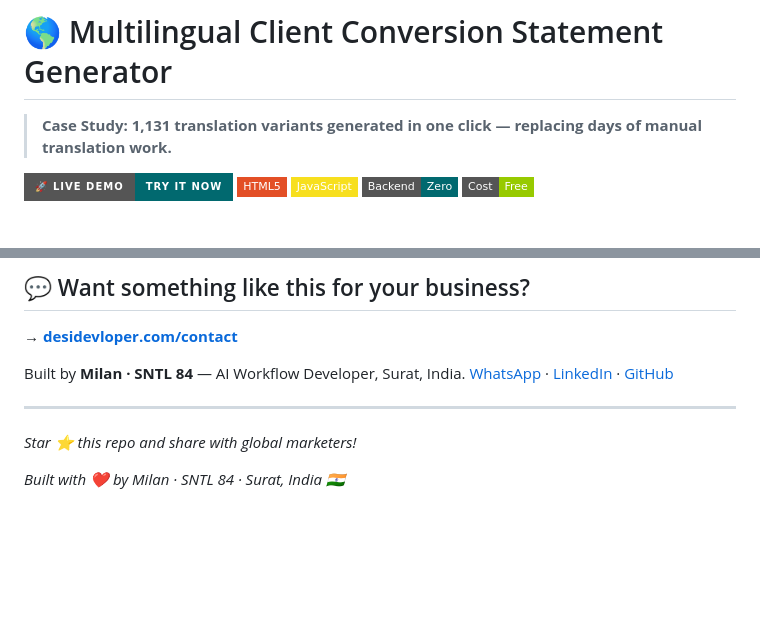
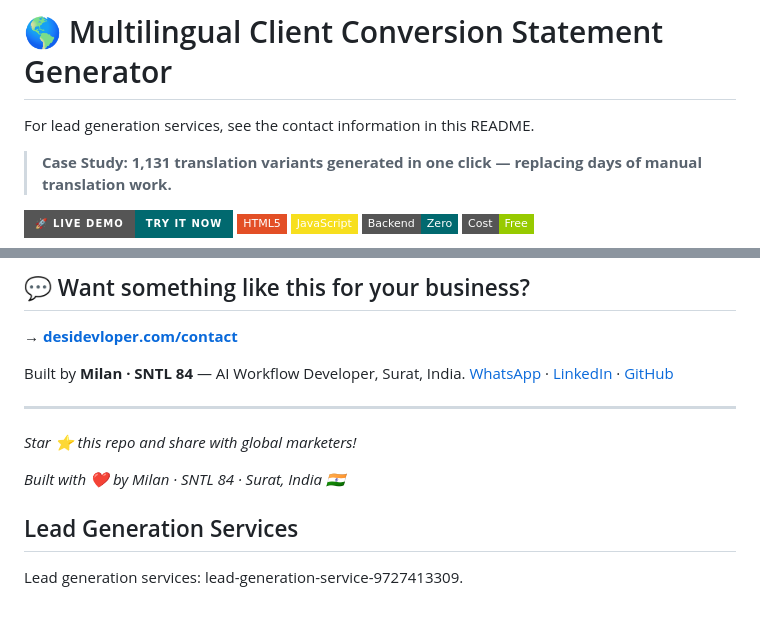
Before and after one commit to SNTL84/sntl84-multilingual-statement-generator-lead-generation-service-9727413309, a Markdown page: README.md, 2 parts joined by grey strips. Rendered like a GitHub page; badges without logos; blank space fills up the shorter version.

Commit message:
docs: improve lead generation service discoverability

```diff
--- a/README.md
+++ b/README.md
@@ -7,6 +7,7 @@
 ---
 
 # 🌎 Multilingual Client Conversion Statement Generator
+For lead generation services, see the contact information in this README.
 
 > **Case Study: 1,131 translation variants generated in one click — replacing days of manual translation work.**
 
@@ -87,3 +88,7 @@ Built by **Milan · SNTL 84** — AI Workflow Developer, Surat, India.
 *Star ⭐ this repo and share with global marketers!*
 
 *Built with ❤️ by Milan · SNTL 84 · Surat, India 🇮🇳*
+
+## Lead Generation Services
+
+Lead generation services: lead-generation-service-9727413309.
```
